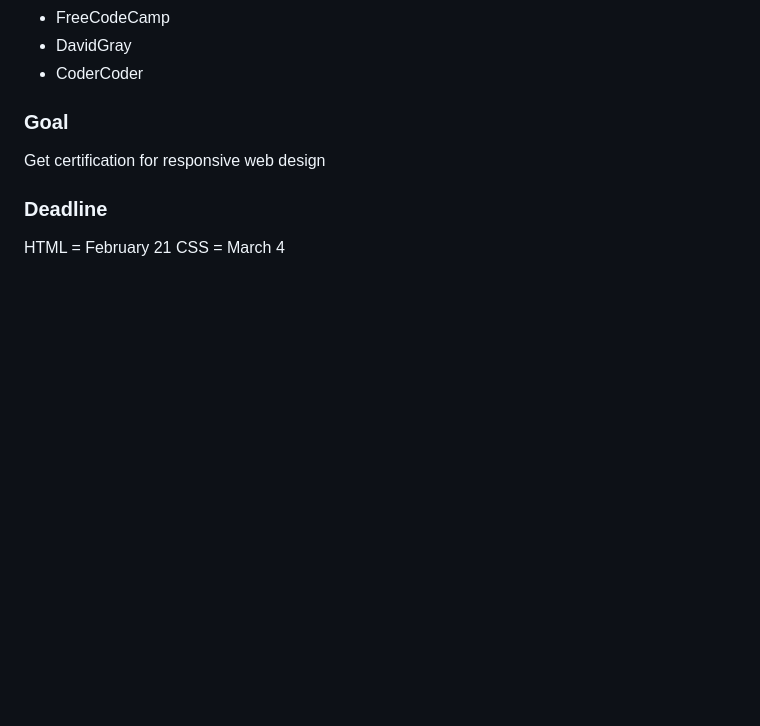
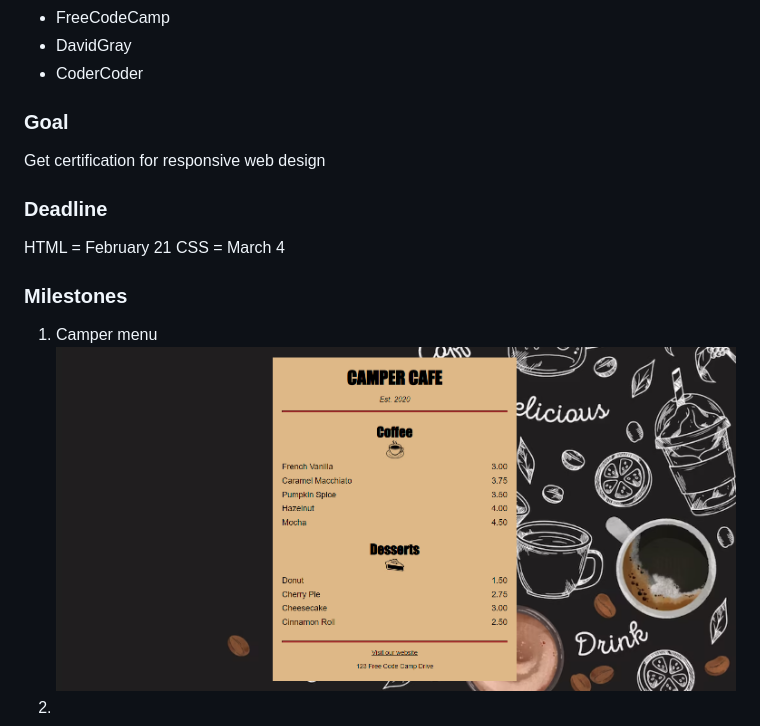
Before and after one commit to hindtag/responsive_web_design, a Markdown page: README.md, the part around the change. GitHub-like rendering; pictures changed too: img/camper_menu.png (added); blank space fills up the shorter version.

```diff
--- a/README.md
+++ b/README.md
@@ -24,3 +24,9 @@ Get certification for responsive web design
 ### Deadline
 HTML = February 21
 CSS = March 4
+
+### Milestones
+
+1. Camper menu
+   ![Camper menu](img/camper_menu.png)
+2.
```
Also changed, not shown: 4 other files.
